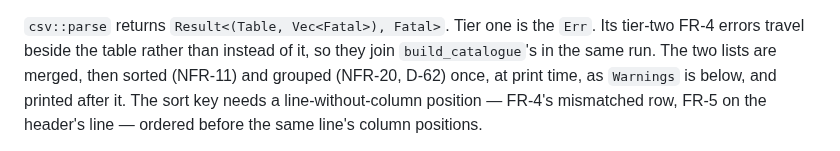
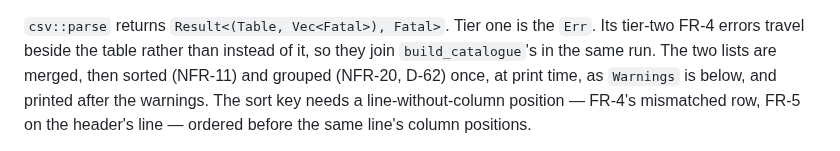
Before and after one commit to evensolberg/radargen, a Markdown page: docs/design/architecture.md, the part around the change. GitHub-like rendering.

Commit message:
docs(design): say the errors print after the warnings, not 'it'
Co-Authored-By: Claude Opus 5.5 (1M context) <noreply@anthropic.com>

```diff
--- a/docs/design/architecture.md
+++ b/docs/design/architecture.md
@@ -419,7 +419,7 @@ errors — returns a single `Fatal` and aborts, because nothing parsed.
 `Err`. Its tier-two FR-4 errors travel beside the table rather than instead of
 it, so they join `build_catalogue`'s in the same run. The two lists are merged,
 then sorted (NFR-11) and grouped (NFR-20, D-62) once, at print time, as
-`Warnings` is below, and printed after it. The sort key needs a
+`Warnings` is below, and printed after the warnings. The sort key needs a
 line-without-column position — FR-4's mismatched row, FR-5 on the header's
 line — ordered before the same line's column positions.
 
```
